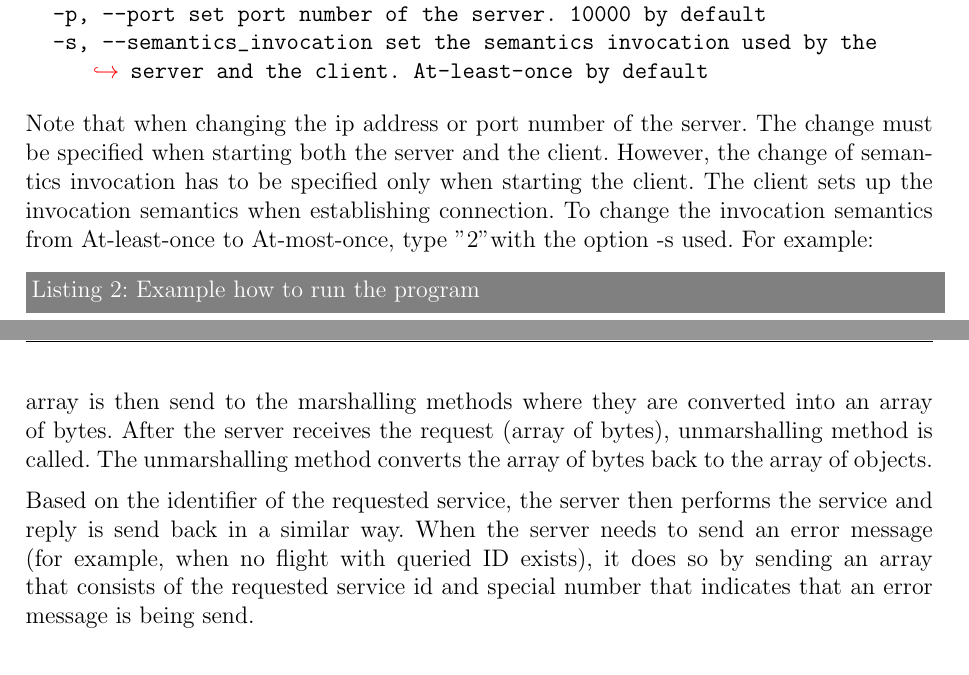
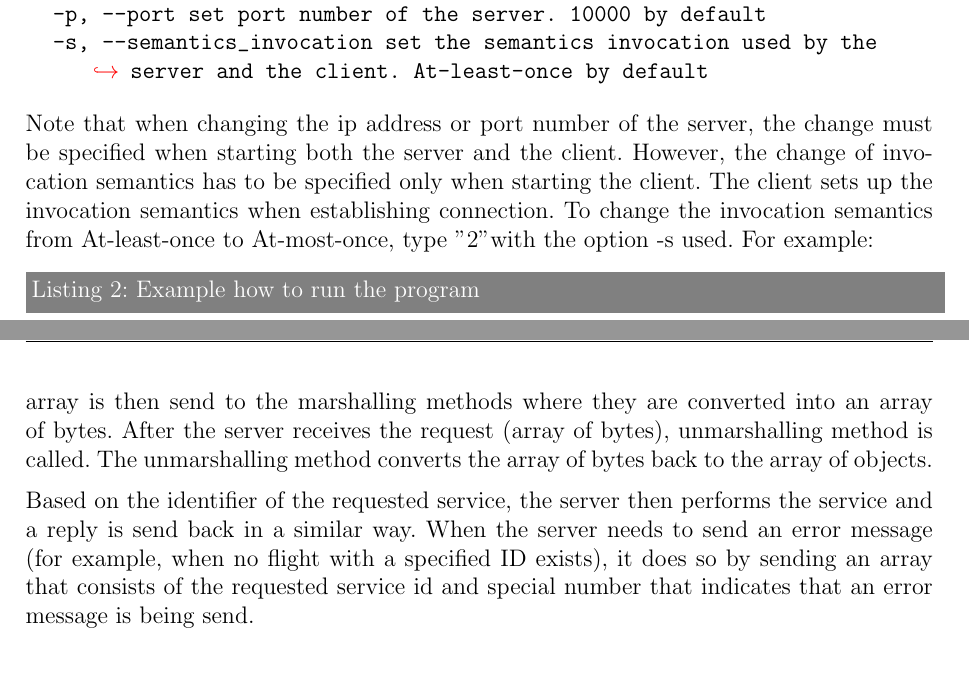
Before and after one commit to JahodaPaul/FIT_CTU, a LaTeX document (Report/report.tex): two parts of pages 3 and 4 of 8, joined at a grey line, cut so that both start at the same text. Compiled offline with pdfLaTeX.

Commit message:
Finishing touches on the report

```diff
--- a/Report/report.tex
+++ b/Report/report.tex
@@ -118,7 +118,7 @@ The program has also several options when starting the client/server:
 \end{lstlisting}
 \medskip
 
-Note that when changing the ip address or port number of the server. The change must be specified when starting both the server and the client. However, the change of semantics invocation has to be specified only when starting the client. The client sets up the invocation semantics when establishing connection. To change the invocation semantics from At-least-once to At-most-once, type "2" with the option -s used. For example:
+Note that when changing the ip address or port number of the server, the change must be specified when starting both the server and the client. However, the change of invocation semantics has to be specified only when starting the client. The client sets up the invocation semantics when establishing connection. To change the invocation semantics from At-least-once to At-most-once, type "2" with the option -s used. For example:
 
 \begin{lstlisting}[caption={Example how to run the program},xleftmargin=.03\textwidth]
 python3 Server.py -i 172.0.0.1 -p 10004
@@ -135,7 +135,7 @@ python3 Client.py
 To search for flights using source and destination places, input the IATA airport codes (for examples: PRG, SIN, DXB etc.)
 
 \section{Request and reply design}
-Each request from the client is at the beginning represented as an array of objects. The array consists of identifier of the requested service, number of objects, unique numbers representing each object's type (including the error message) and the objects itself. This array is then send to the marshalling methods where they are converted into an array of bytes. After the server receives the request (array of bytes), unmarshalling method is called. The unmarshalling method converts the array of bytes back to the array of objects.\par \medskip Based on the identifier of the requested service, the server then performs the service and reply is send back in a similar way. When the server needs to send an error message (for example, when no flight with queried ID exists), it does so by sending an array that consists of the requested service id and special number that indicates that an error message is being send.
+Each request from the client is at the beginning represented as an array of objects. The array consists of identifier of the requested service, number of objects, unique numbers representing each object's type (including the error message) and the objects itself. This array is then send to the marshalling methods where they are converted into an array of bytes. After the server receives the request (array of bytes), unmarshalling method is called. The unmarshalling method converts the array of bytes back to the array of objects.\par \medskip Based on the identifier of the requested service, the server then performs the service and a reply is send back in a similar way. When the server needs to send an error message (for example, when no flight with a specified ID exists), it does so by sending an array that consists of the requested service id and special number that indicates that an error message is being send.
 
 \section{Marshalling}
 Our goal in the marshalling process is to convert objects into array of bytes. First, we convert more "complex" objects (instances of classes such as flight object) into array of data types such as strings and integers. These integer and string objects are then converted into numbers between 0 and 255 (for strings: ascii code of each of their character, for integers: Numeral system with base 256) and then converted into an array of bytes.\par \medskip
```
Also changed, not shown: Report/report.pdf.
